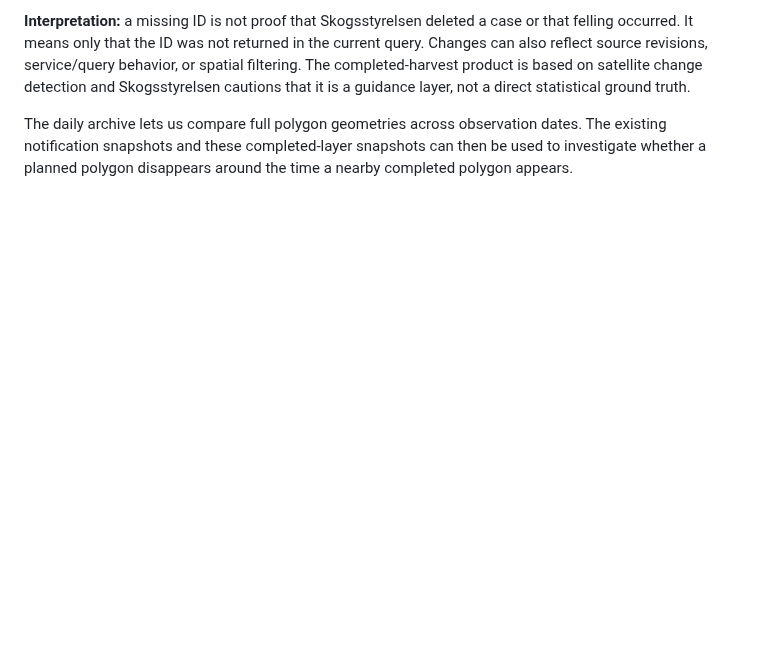
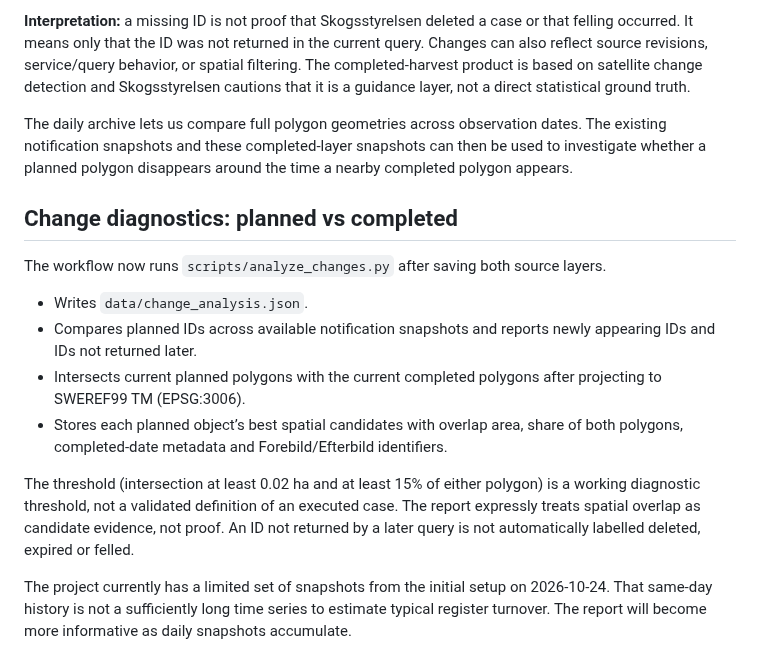
Before and after one commit to dahlinrobert-lgtm/Skog, a Markdown page: README.md, the part around the change. Drawn GitHub-style; blank space fills up the shorter version.

Commit message:
Document daily planned-completed change analysis

```diff
--- a/README.md
+++ b/README.md
@@ -65,3 +65,16 @@ The scheduled workflow now also runs `scripts/snapshot_completed.py` against Sko
 **Interpretation:** a missing ID is not proof that Skogsstyrelsen deleted a case or that felling occurred. It means only that the ID was not returned in the current query. Changes can also reflect source revisions, service/query behavior, or spatial filtering. The completed-harvest product is based on satellite change detection and Skogsstyrelsen cautions that it is a guidance layer, not a direct statistical ground truth.
 
 The daily archive lets us compare full polygon geometries across observation dates. The existing notification snapshots and these completed-layer snapshots can then be used to investigate whether a planned polygon disappears around the time a nearby completed polygon appears.
+
+## Change diagnostics: planned vs completed
+
+The workflow now runs `scripts/analyze_changes.py` after saving both source layers.
+
+- Writes `data/change_analysis.json`.
+- Compares planned IDs across available notification snapshots and reports newly appearing IDs and IDs not returned later.
+- Intersects current planned polygons with the current completed polygons after projecting to SWEREF99 TM (EPSG:3006).
+- Stores each planned object’s best spatial candidates with overlap area, share of both polygons, completed-date metadata and Forebild/Efterbild identifiers.
+
+The threshold (intersection at least 0.02 ha and at least 15% of either polygon) is a working diagnostic threshold, not a validated definition of an executed case. The report expressly treats spatial overlap as candidate evidence, not proof. An ID not returned by a later query is not automatically labelled deleted, expired or felled.
+
+The project currently has a limited set of snapshots from the initial setup on 2026-10-24. That same-day history is not a sufficiently long time series to estimate typical register turnover. The report will become more informative as daily snapshots accumulate.
```
